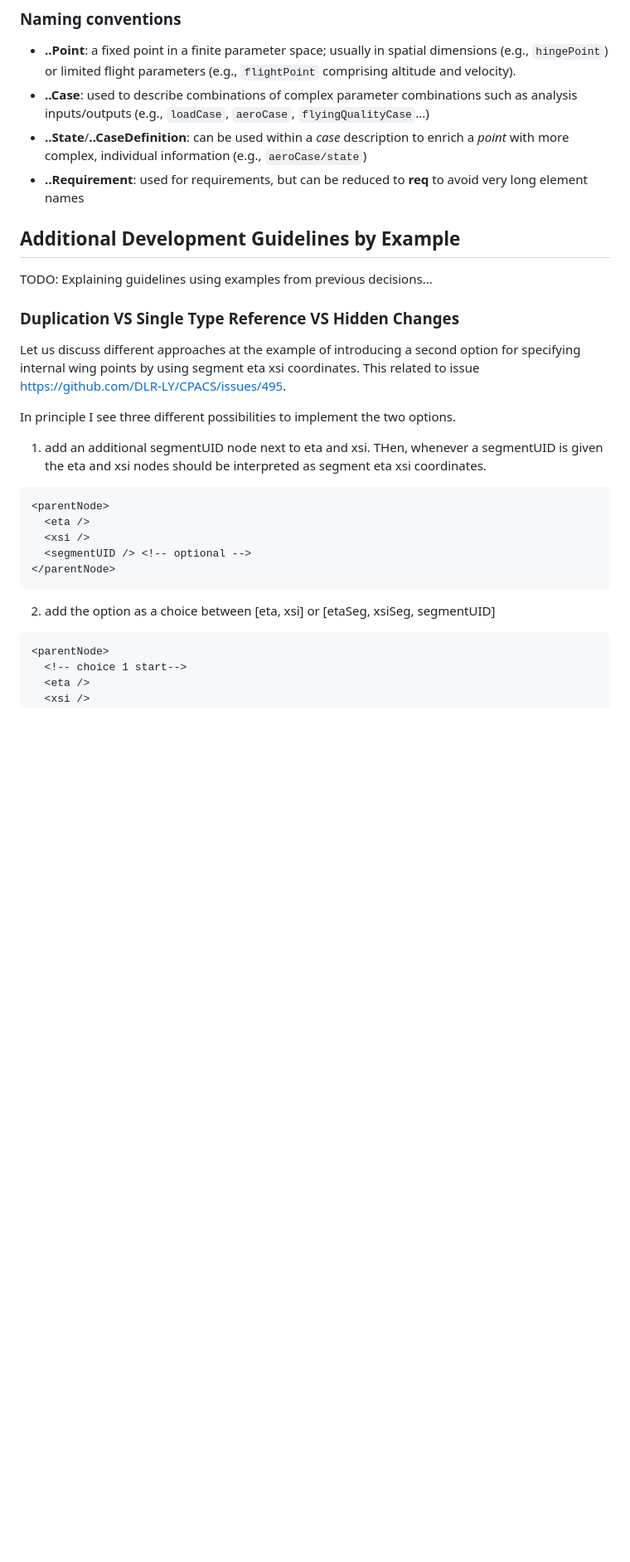
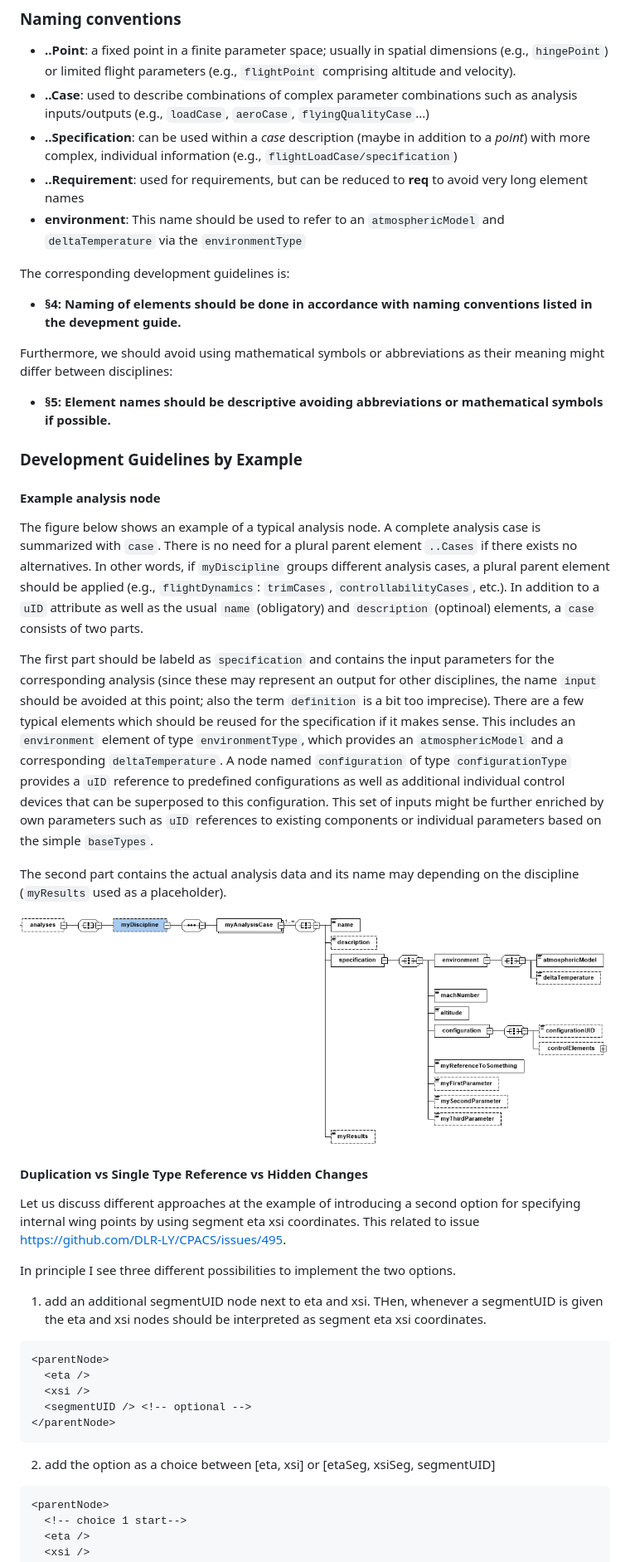
Before and after one commit to DLR-SL/CPACS, a Markdown page: development/development.md, the part around the change printed below. Shown: that part at 83% size. Drawn GitHub-style; pictures changed too: development/images/analysisTemplate.png (added); blank space fills up the shorter version.

Commit message:
implement development guidelines and examples

````diff
--- a/development/development.md
+++ b/development/development.md
@@ -62,21 +80,40 @@ First loose collection:
 
 - **..Point**: a fixed point in a finite parameter space; usually in spatial dimensions (e.g., `hingePoint`) or limited flight parameters (e.g., `flightPoint` comprising altitude and velocity).
 - **..Case**: used to describe combinations of complex parameter combinations such as analysis inputs/outputs (e.g., `loadCase`, `aeroCase`, `flyingQualityCase`...)
-- **..State**/**..CaseDefinition**: can be used within a *case* description to enrich a *point* with more complex, individual information (e.g., `aeroCase/state`)
+- **..Specification**: can be used within a *case* description (maybe in addition to a *point*) with more complex, individual information (e.g., `flightLoadCase/specification`)
 - **..Requirement**: used for requirements, but can be reduced to **req** to avoid very long element names
+- **environment**: This name should be used to refer to an `atmosphericModel` and `deltaTemperature` via the `environmentType`
+
+The corresponding development guidelines is:
+
+- **§4: Naming of elements should be done in accordance with naming conventions listed in the devepment guide.**
+
+Furthermore, we should avoid using mathematical symbols or abbreviations as their meaning might differ between disciplines:
+
+- **§5: Element names should be descriptive avoiding abbreviations or mathematical symbols if possible.**
 
 
-## Additional Development Guidelines by Example
-TODO: Explaining guidelines using examples from previous decisions...
+### Development Guidelines by Example
 
-### Duplication VS Single Type Reference VS Hidden Changes
+
+#### Example analysis node
+
+The figure below shows an example of a typical analysis node. A complete analysis case is summarized with `case`. There is no need for a plural parent element `..Cases` if there exists no alternatives. In other words, if `myDiscipline` groups different analysis cases, a plural parent element should be applied (e.g., `flightDynamics`: `trimCases`, `controllabilityCases`, etc.). In addition to a `uID` attribute as well as the usual `name` (obligatory) and `description` (optinoal) elements, a `case` consists of two parts.
+
+The first part should be labeld as `specification` and contains the input parameters for the corresponding analysis (since these may represent an output for other disciplines, the name `input` should be avoided at this point; also the term `definition` is a bit too imprecise). There are a few typical elements which should be reused for the specification if it makes sense. This includes an `environment` element of type `environmentType`, which provides an `atmosphericModel` and a corresponding `deltaTemperature`. A node named `configuration` of type `configurationType` provides a `uID` reference to predefined configurations as well as additional individual control devices that can be superposed to this configuration. This set of inputs might be further enriched by own parameters such as `uID` references to existing components or individual parameters based on the simple `baseTypes`.
+
+The second part contains the actual analysis data and its name may depending on the discipline (`myResults` used as a placeholder).
+
+![analysisTemplate](./images/analysisTemplate.png)
+
+#### Duplication vs Single Type Reference vs Hidden Changes
 Let us discuss different approaches at the example of introducing a second option for specifying internal wing points by using segment eta xsi coordinates.
 This related to issue https://github.com/DLR-LY/CPACS/issues/495.
 
 In principle I see three different possibilities to implement the two options.
 
 1. add an additional segmentUID node next to eta and xsi. THen, whenever a segmentUID is given the eta and xsi nodes should be interpreted as segment eta xsi coordinates.
-  ```
+  ```XML
   <parentNode>
     <eta />
     <xsi />
@@ -84,7 +121,7 @@ In principle I see three different possibilities to implement the two options.
   </parentNode>
 ```
 2. add the option as a choice between [eta, xsi] or [etaSeg, xsiSeg, segmentUID]
-  ```
+  ```XML
   <parentNode>
     <!-- choice 1 start-->
     <eta />
````
Also changed, not shown: other parts of development/development.md (+22 -4 lines), development/images/dataHierarchy.png (added), 1 other file.
